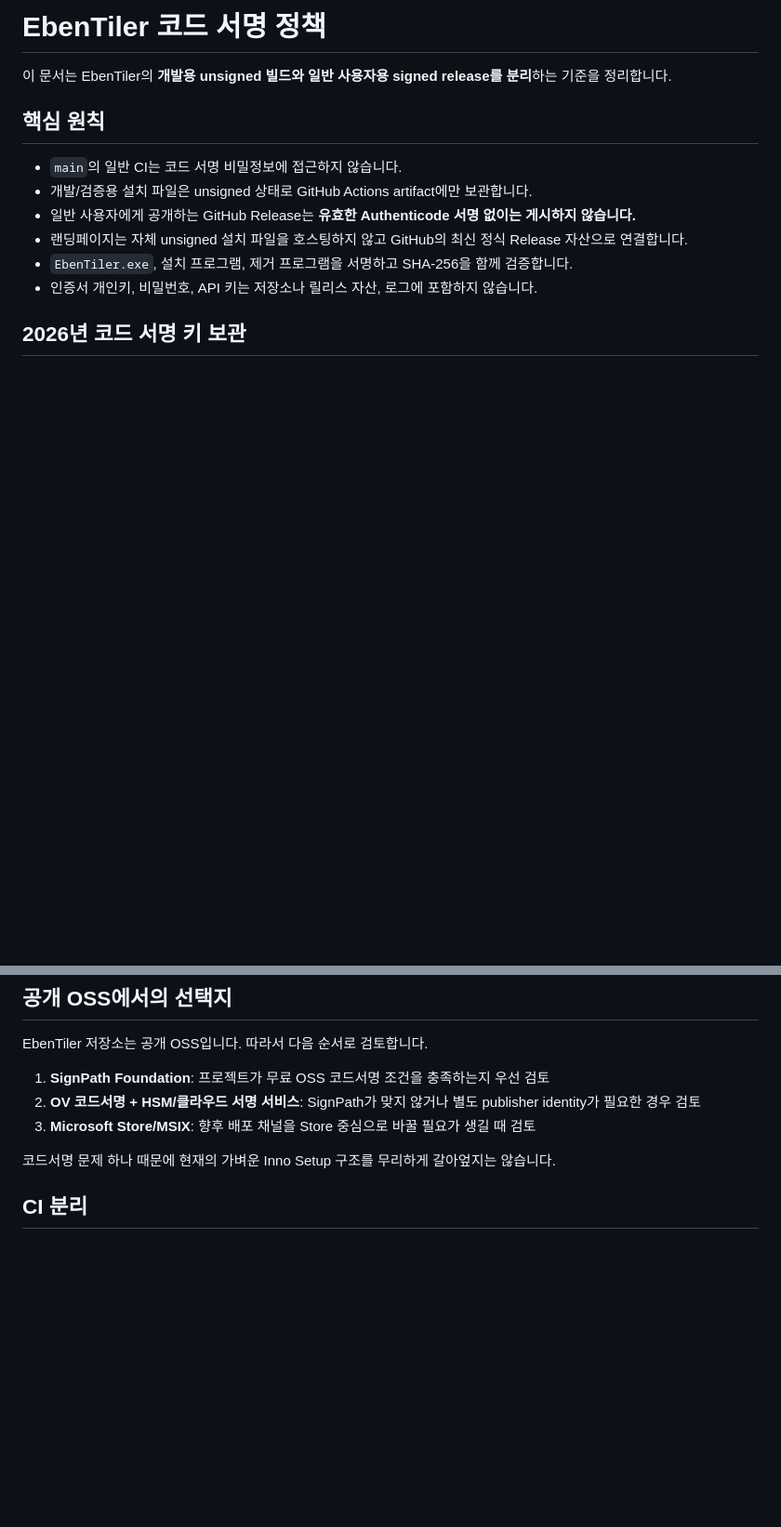
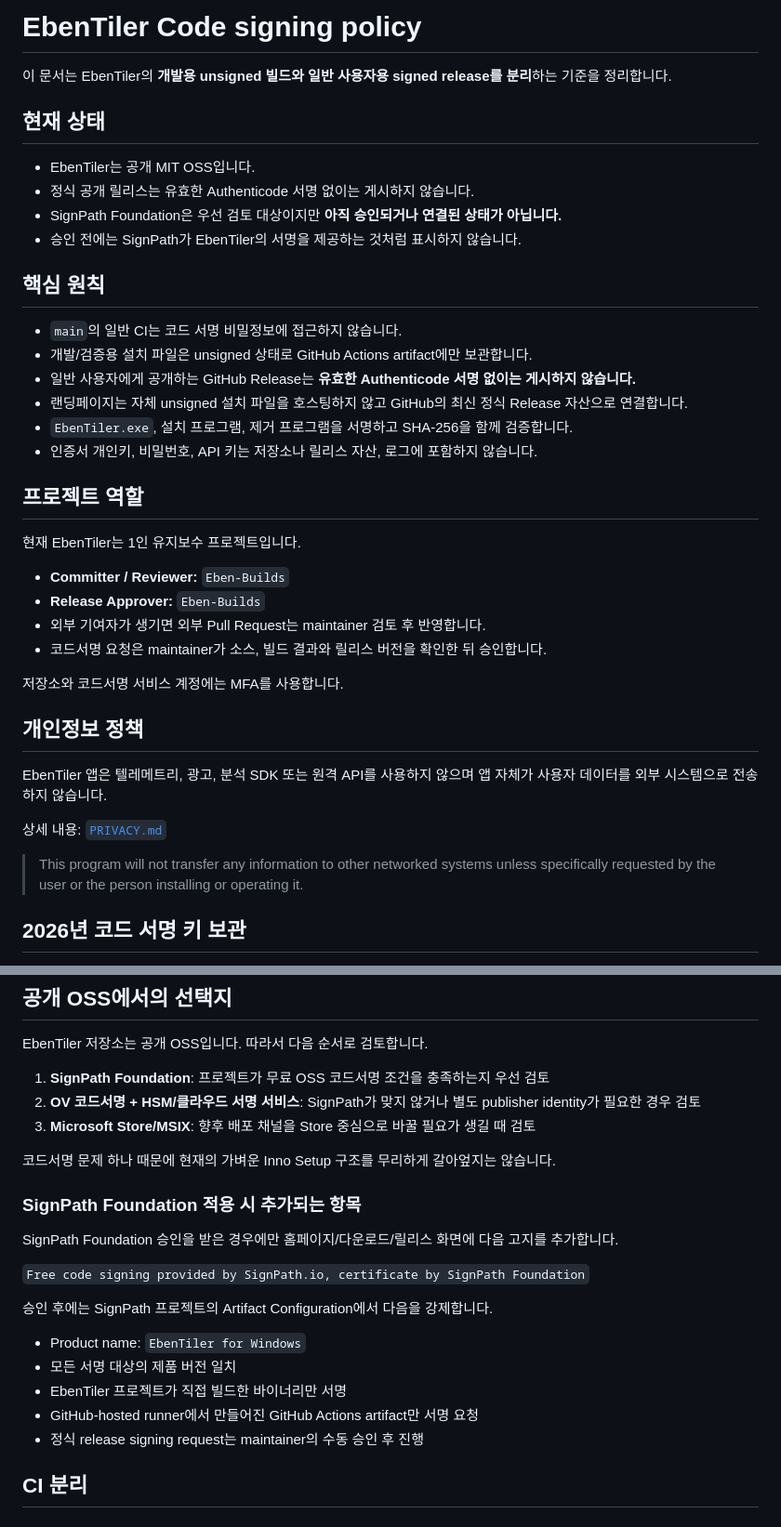
Before and after one commit to Eben-Builds/EbenTiler-for-Windows, a Markdown page: docs/CODE_SIGNING.md, 2 parts joined by grey strips. Shown at 93% size. GitHub-like rendering; blank space fills up the shorter version.

Commit message:
Prepare code signing policy for OSS signing

```diff
--- a/docs/CODE_SIGNING.md
+++ b/docs/CODE_SIGNING.md
@@ -1,6 +1,13 @@
-# EbenTiler 코드 서명 정책
+# EbenTiler Code signing policy
 
 이 문서는 EbenTiler의 **개발용 unsigned 빌드와 일반 사용자용 signed release를 분리**하는 기준을 정리합니다.
+
+## 현재 상태
+
+- EbenTiler는 공개 MIT OSS입니다.
+- 정식 공개 릴리스는 유효한 Authenticode 서명 없이는 게시하지 않습니다.
+- SignPath Foundation은 우선 검토 대상이지만 **아직 승인되거나 연결된 상태가 아닙니다.**
+- 승인 전에는 SignPath가 EbenTiler의 서명을 제공하는 것처럼 표시하지 않습니다.
 
 ## 핵심 원칙
 
@@ -10,6 +17,25 @@
 - 랜딩페이지는 자체 unsigned 설치 파일을 호스팅하지 않고 GitHub의 최신 정식 Release 자산으로 연결합니다.
 - `EbenTiler.exe`, 설치 프로그램, 제거 프로그램을 서명하고 SHA-256을 함께 검증합니다.
 - 인증서 개인키, 비밀번호, API 키는 저장소나 릴리스 자산, 로그에 포함하지 않습니다.
+
+## 프로젝트 역할
+
+현재 EbenTiler는 1인 유지보수 프로젝트입니다.
+
+- **Committer / Reviewer:** `Eben-Builds`
+- **Release Approver:** `Eben-Builds`
+- 외부 기여자가 생기면 외부 Pull Request는 maintainer 검토 후 반영합니다.
+- 코드서명 요청은 maintainer가 소스, 빌드 결과와 릴리스 버전을 확인한 뒤 승인합니다.
+
+저장소와 코드서명 서비스 계정에는 MFA를 사용합니다.
+
+## 개인정보 정책
+
+EbenTiler 앱은 텔레메트리, 광고, 분석 SDK 또는 원격 API를 사용하지 않으며 앱 자체가 사용자 데이터를 외부 시스템으로 전송하지 않습니다.
+
+상세 내용: [`PRIVACY.md`](../PRIVACY.md)
+
+> This program will not transfer any information to other networked systems unless specifically requested by the user or the person installing or operating it.
 
 ## 2026년 코드 서명 키 보관
 
@@ -30,6 +56,20 @@ EbenTiler 저장소는 공개 OSS입니다. 따라서 다음 순서로 검토합
 3. **Microsoft Store/MSIX**: 향후 배포 채널을 Store 중심으로 바꿀 필요가 생길 때 검토
 
 코드서명 문제 하나 때문에 현재의 가벼운 Inno Setup 구조를 무리하게 갈아엎지는 않습니다.
+
+### SignPath Foundation 적용 시 추가되는 항목
+
+SignPath Foundation 승인을 받은 경우에만 홈페이지/다운로드/릴리스 화면에 다음 고지를 추가합니다.
+
+`Free code signing provided by SignPath.io, certificate by SignPath Foundation`
+
+승인 후에는 SignPath 프로젝트의 Artifact Configuration에서 다음을 강제합니다.
+
+- Product name: `EbenTiler for Windows`
+- 모든 서명 대상의 제품 버전 일치
+- EbenTiler 프로젝트가 직접 빌드한 바이너리만 서명
+- GitHub-hosted runner에서 만들어진 GitHub Actions artifact만 서명 요청
+- 정식 release signing request는 maintainer의 수동 승인 후 진행
 
 ## CI 분리
 
```
Also changed, not shown: other parts of docs/CODE_SIGNING.md (+2 -0 lines).
